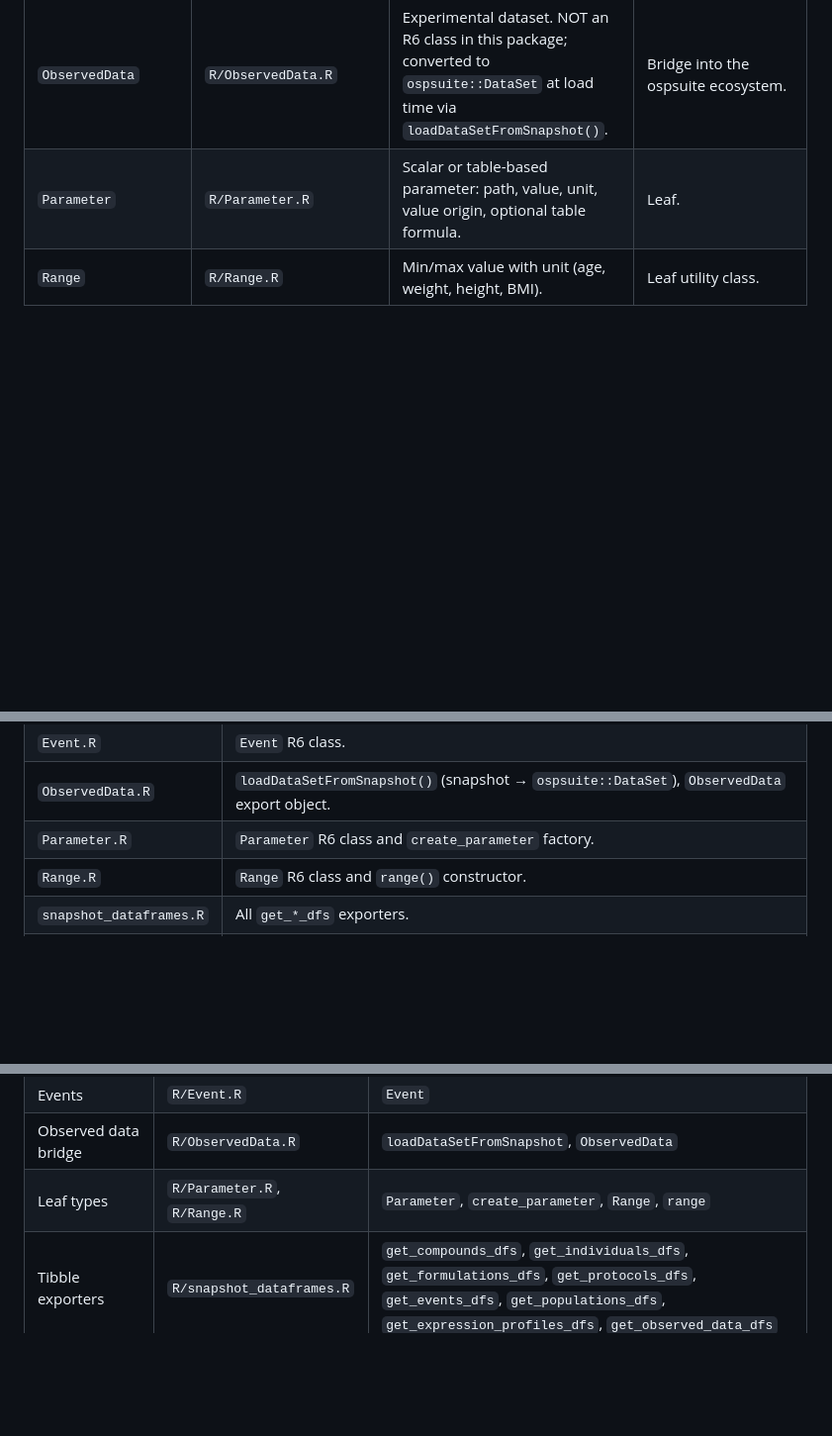
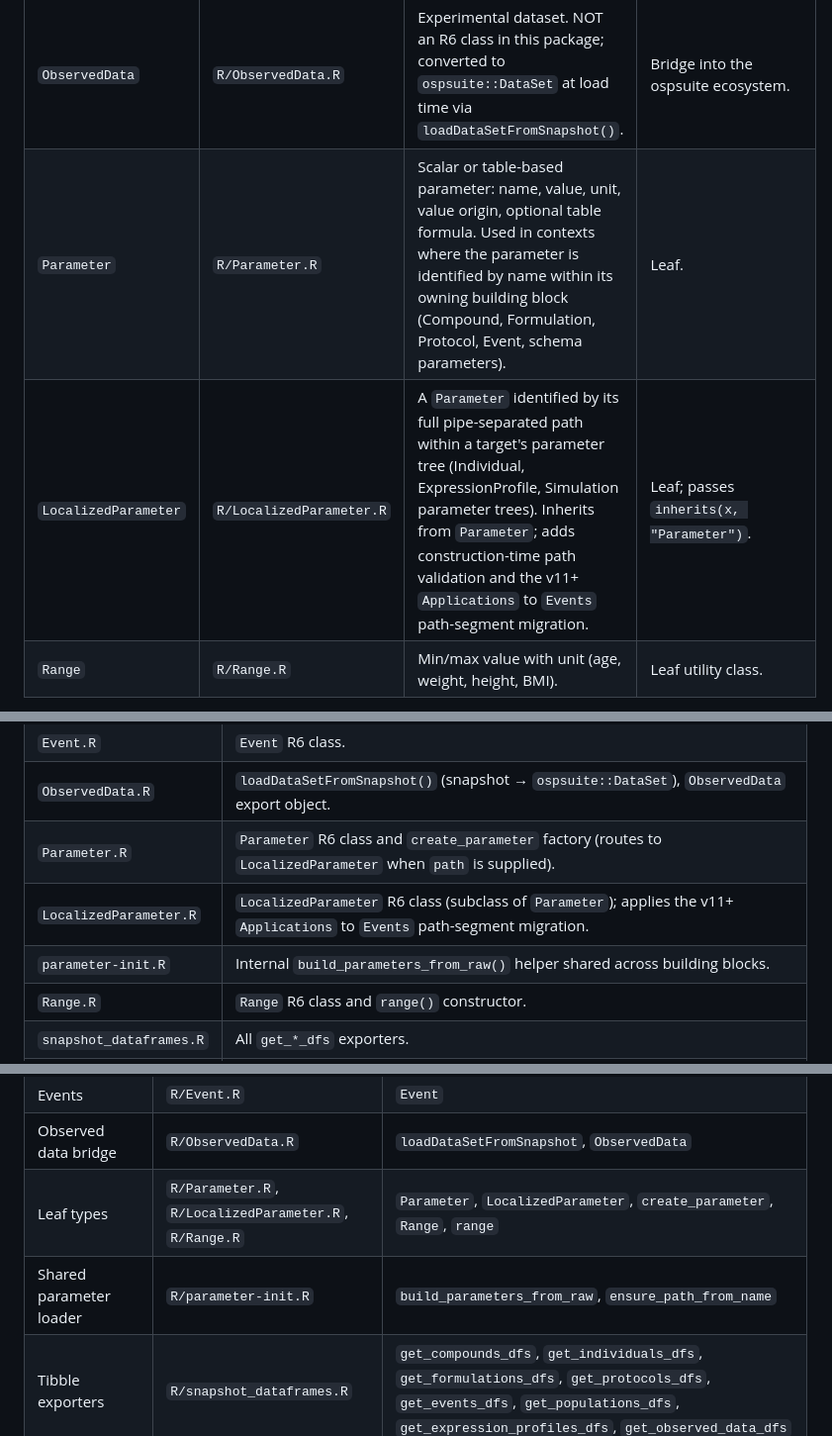
Before and after one commit to esqLABS/osp.snapshots, a Markdown page: .claude/architecture.md, 3 parts joined by grey strips. Shown at 99% size. Rendered like a GitHub page; blank space fills up the shorter version.

```diff
--- a/.claude/architecture.md
+++ b/.claude/architecture.md
@@ -49,7 +49,8 @@ A `Snapshot` is the root container. It holds eight kinds of building-block colle
 | `Protocol` | `R/Protocol.R` | Dosing protocol; either simple (interval + dose) or advanced (schemas of schema items). | Contains `Parameter`. |
 | `Event` | `R/Event.R` | Administration event; references a formulation by key. | Contains `Parameter`. |
 | `ObservedData` | `R/ObservedData.R` | Experimental dataset. NOT an R6 class in this package; converted to `ospsuite::DataSet` at load time via `loadDataSetFromSnapshot()`. | Bridge into the ospsuite ecosystem. |
-| `Parameter` | `R/Parameter.R` | Scalar or table-based parameter: path, value, unit, value origin, optional table formula. | Leaf. |
+| `Parameter` | `R/Parameter.R` | Scalar or table-based parameter: name, value, unit, value origin, optional table formula. Used in contexts where the parameter is identified by name within its owning building block (Compound, Formulation, Protocol, Event, schema parameters). | Leaf. |
+| `LocalizedParameter` | `R/LocalizedParameter.R` | A `Parameter` identified by its full pipe-separated path within a target's parameter tree (Individual, ExpressionProfile, Simulation parameter trees). Inherits from `Parameter`; adds construction-time path validation and the v11+ `Applications` to `Events` path-segment migration. | Leaf; passes `inherits(x, "Parameter")`. |
 | `Range` | `R/Range.R` | Min/max value with unit (age, weight, height, BMI). | Leaf utility class. |
 
 Building blocks not yet wrapped in R6 (`Simulations`, `ObserverSets`, `ParameterIdentifications`, `SimulationComparisons`, `*Classifications`) live in `Snapshot`'s preserved raw data and pass through unchanged on export. See `snapshot-spec.md` for the full JSON contract.
@@ -173,7 +174,9 @@ ospsuite is the canonical R interface to PK-Sim. `osp.snapshots` integrates with
 | `Protocol.R` | `Protocol` R6 class plus dosing-time helpers (`convert_ospsuite_time_to_duration`, `convert_ospsuite_time_unit_to_lubridate`). |
 | `Event.R` | `Event` R6 class. |
 | `ObservedData.R` | `loadDataSetFromSnapshot()` (snapshot → `ospsuite::DataSet`), `ObservedData` export object. |
-| `Parameter.R` | `Parameter` R6 class and `create_parameter` factory. |
+| `Parameter.R` | `Parameter` R6 class and `create_parameter` factory (routes to `LocalizedParameter` when `path` is supplied). |
+| `LocalizedParameter.R` | `LocalizedParameter` R6 class (subclass of `Parameter`); applies the v11+ `Applications` to `Events` path-segment migration. |
+| `parameter-init.R` | Internal `build_parameters_from_raw()` helper shared across building blocks. |
 | `Range.R` | `Range` R6 class and `range()` constructor. |
 | `snapshot_dataframes.R` | All `get_*_dfs` exporters. |
 | `print_methods.R` | S3 `print.*` methods for the collection and sub-structure classes listed in `NAMESPACE`. |
@@ -210,7 +213,8 @@ ospsuite is the canonical R interface to PK-Sim. `osp.snapshots` integrates with
 | Protocols | `R/Protocol.R` | `Protocol`, `convert_ospsuite_time_to_duration`, `convert_ospsuite_time_unit_to_lubridate` |
 | Events | `R/Event.R` | `Event` |
 | Observed data bridge | `R/ObservedData.R` | `loadDataSetFromSnapshot`, `ObservedData` |
-| Leaf types | `R/Parameter.R`, `R/Range.R` | `Parameter`, `create_parameter`, `Range`, `range` |
+| Leaf types | `R/Parameter.R`, `R/LocalizedParameter.R`, `R/Range.R` | `Parameter`, `LocalizedParameter`, `create_parameter`, `Range`, `range` |
+| Shared parameter loader | `R/parameter-init.R` | `build_parameters_from_raw`, `ensure_path_from_name` |
 | Tibble exporters | `R/snapshot_dataframes.R` | `get_compounds_dfs`, `get_individuals_dfs`, `get_formulations_dfs`, `get_protocols_dfs`, `get_events_dfs`, `get_populations_dfs`, `get_expression_profiles_dfs`, `get_observed_data_dfs` |
 | Validation | `R/utils.R` | `validate_snapshot`, `validate_species`, `validate_gender`, `validate_unit`, `validate_population` |
 | Print methods | `R/print_methods.R` | S3 methods for `*_collection` classes and compound sub-structures (see `NAMESPACE`) |
```
Also changed, not shown: other parts of .claude/architecture.md (+5 -4 lines), .claude/CONTEXT.md (+1 -1 lines).
